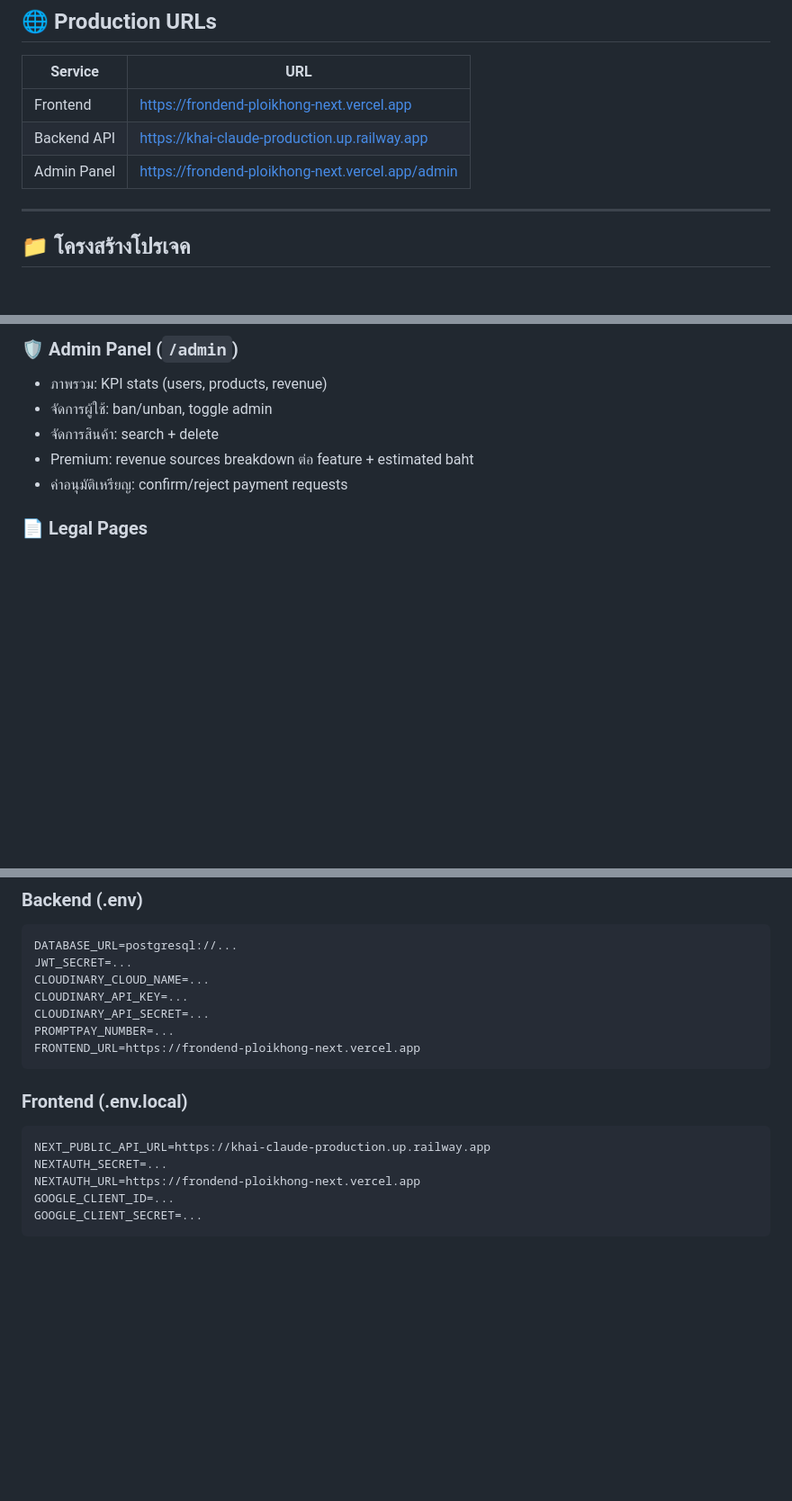
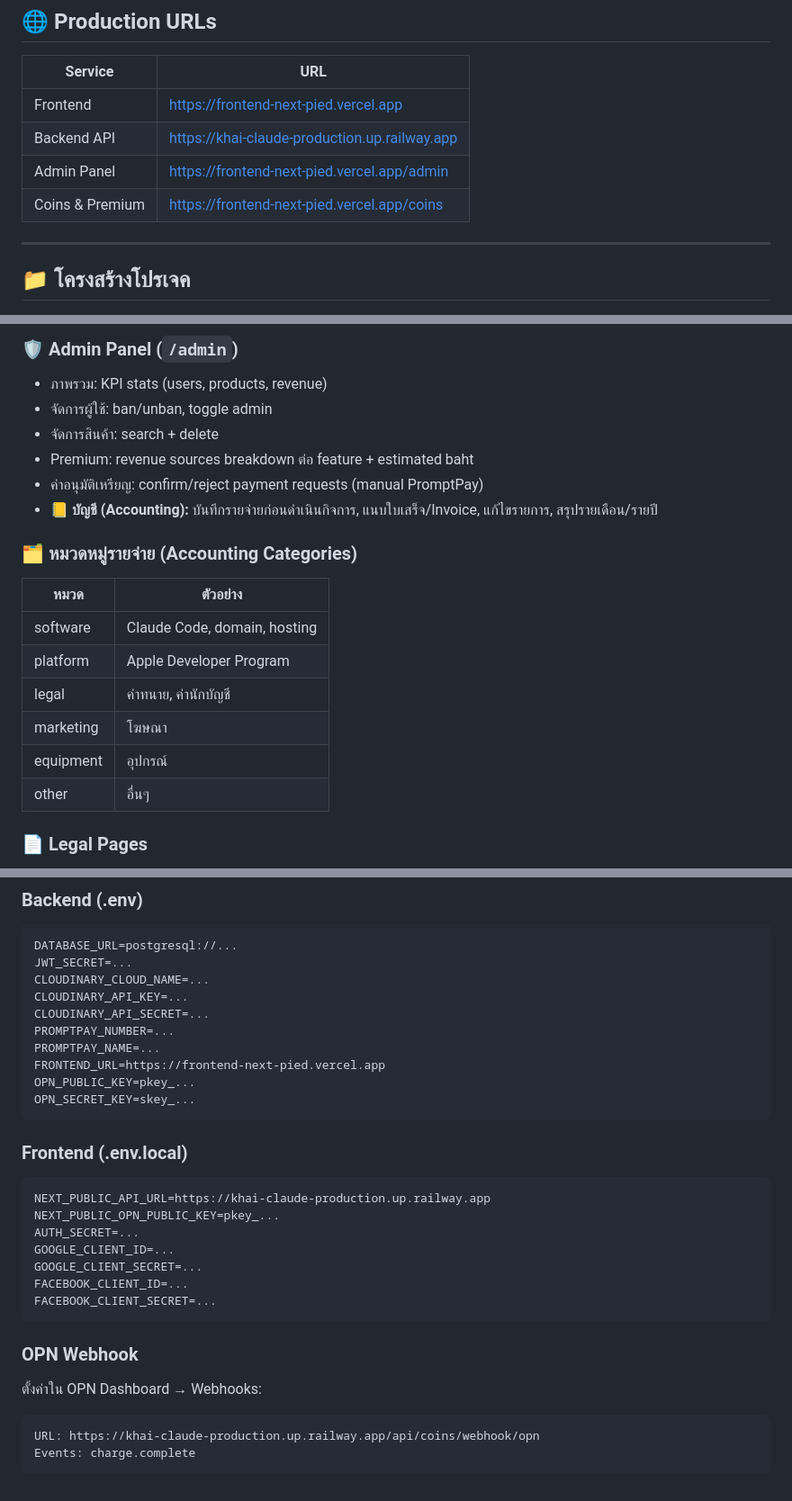
Before and after one commit to kulchartt/khai-claude, a Markdown page: README.md, 3 parts joined by grey strips. Shown at 90% size. GitHub-like rendering; blank space fills up the shorter version.

````diff
--- a/README.md
+++ b/README.md
@@ -8,9 +8,10 @@
 
 | Service | URL |
 |---------|-----|
-| Frontend | https://frondend-ploikhong-next.vercel.app |
+| Frontend | https://frontend-next-pied.vercel.app |
 | Backend API | https://khai-claude-production.up.railway.app |
-| Admin Panel | https://frondend-ploikhong-next.vercel.app/admin |
+| Admin Panel | https://frontend-next-pied.vercel.app/admin |
+| Coins & Premium | https://frontend-next-pied.vercel.app/coins |
 
 ---
 
@@ -115,7 +118,18 @@ frondend-ploikhong-next/   ← Frontend repo (Next.js 14)
 - จัดการผู้ใช้: ban/unban, toggle admin
 - จัดการสินค้า: search + delete
 - Premium: revenue sources breakdown ต่อ feature + estimated baht
-- ค่าอนุมัติเหรียญ: confirm/reject payment requests
+- ค่าอนุมัติเหรียญ: confirm/reject payment requests (manual PromptPay)
+- **📒 บัญชี (Accounting):** บันทึกรายจ่ายก่อนดำเนินกิจการ, แนบใบเสร็จ/Invoice, แก้ไขรายการ, สรุปรายเดือน/รายปี
+
+### 🗂️ หมวดหมู่รายจ่าย (Accounting Categories)
+| หมวด | ตัวอย่าง |
+|------|---------|
+| software | Claude Code, domain, hosting |
+| platform | Apple Developer Program |
+| legal | ค่าทนาย, ค่านักบัญชี |
+| marketing | โฆษณา |
+| equipment | อุปกรณ์ |
+| other | อื่นๆ |
 
 ### 📄 Legal Pages
 - `/terms` — เงื่อนไขการใช้งาน
@@ -211,14 +244,26 @@ CLOUDINARY_CLOUD_NAME=...
 CLOUDINARY_API_KEY=...
 CLOUDINARY_API_SECRET=...
 PROMPTPAY_NUMBER=...
-FRONTEND_URL=https://frondend-ploikhong-next.vercel.app
+PROMPTPAY_NAME=...
+FRONTEND_URL=https://frontend-next-pied.vercel.app
+OPN_PUBLIC_KEY=pkey_...
+OPN_SECRET_KEY=skey_...
 ```
 
 ### Frontend (.env.local)
 ```
 NEXT_PUBLIC_API_URL=https://khai-claude-production.up.railway.app
-NEXTAUTH_SECRET=...
-NEXTAUTH_URL=https://frondend-ploikhong-next.vercel.app
+NEXT_PUBLIC_OPN_PUBLIC_KEY=pkey_...
+AUTH_SECRET=...
 GOOGLE_CLIENT_ID=...
 GOOGLE_CLIENT_SECRET=...
+FACEBOOK_CLIENT_ID=...
+FACEBOOK_CLIENT_SECRET=...
 ```
+
+### OPN Webhook
+ตั้งค่าใน OPN Dashboard → Webhooks:
+```
+URL: https://khai-claude-production.up.railway.app/api/coins/webhook/opn
+Events: charge.complete
+```
````
Also changed, not shown: other parts of README.md (+26 -5 lines).
